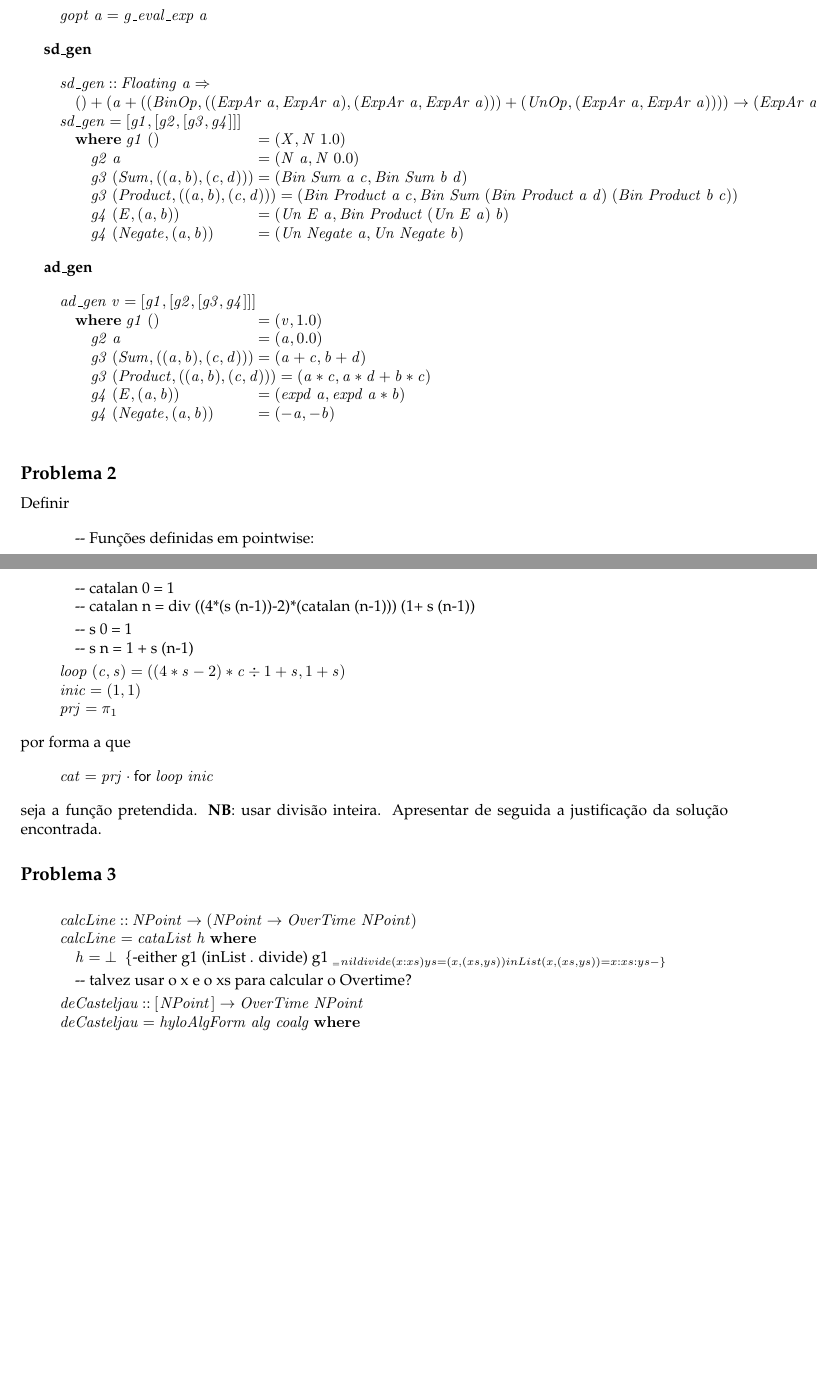
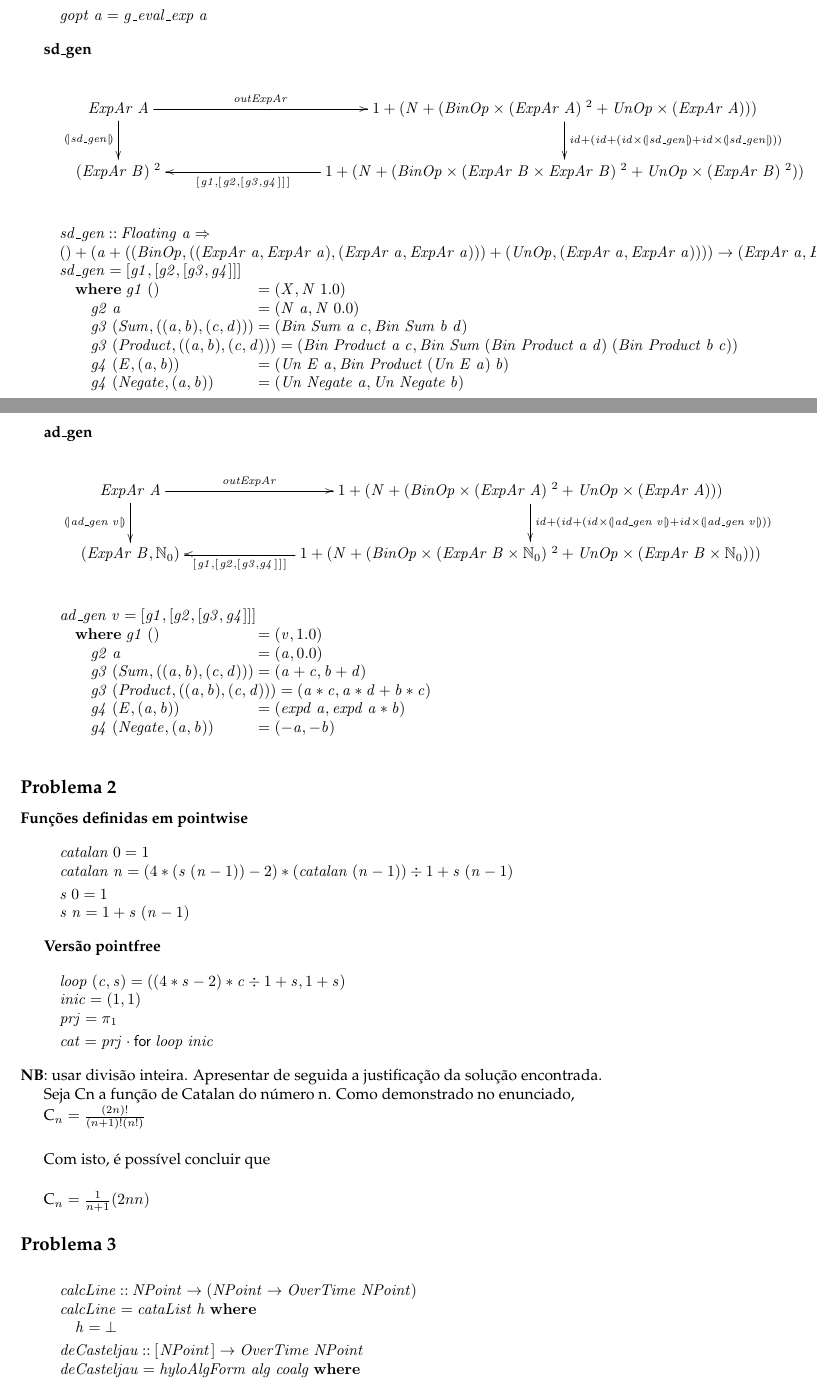
Before and after one commit to joseprm7/CP20-21, a LaTeX document (cp2021t.tex): two parts of pages 14 and 15 of 16, joined at a grey line, cut so that both start at the same text, the shorter picture padded with empty space. The pictures show the PDF file cp2021t.pdf that the author committed with the source.

Commit message:
problema 1 praticamente documentado

```diff
--- a/cp2021t.tex
+++ b/cp2021t.tex
@@ -1609,10 +1609,10 @@ a função irá ser aplicada apenas a esses casos.
   \ar[r]^-{\ensuremath{\Varid{outExpAr}}}
   \ar[d]_-{\ensuremath{\cata{\Varid{g\char95 eval\char95 exp}\;\Varid{a}}}}
   &
-  \ensuremath{\Conid{X}\mathbin{+}(\Conid{N}\mathbin{+}(\Conid{BinOp}\times(\Conid{ExpAr}\;\Conid{A})\;^2\mathbin{+}\Conid{UnOp}\times(\Conid{ExpAr}\;\Conid{A})))}
+  \ensuremath{\mathrm{1}\mathbin{+}(\Conid{N}\mathbin{+}(\Conid{BinOp}\times(\Conid{ExpAr}\;\Conid{A})\;^2\mathbin{+}\Conid{UnOp}\times(\Conid{ExpAr}\;\Conid{A})))}
   \ar[d]^-{\ensuremath{\Varid{recExpAr}}}
   \\
-  \ensuremath{\N_0} & \ensuremath{\Conid{X}\mathbin{+}(\Conid{N}\mathbin{+}(\Conid{BinOp}\times\N_0\;^2\mathbin{+}\Conid{UnOp}\times\N_0))}
+  \ensuremath{\Conid{B}} & \ensuremath{\mathrm{1}\mathbin{+}(\Conid{N}\mathbin{+}(\Conid{BinOp}\times\Conid{B}\;^2\mathbin{+}\Conid{UnOp}\times\Conid{B}))}
   \ar[l]^-{\ensuremath{[\mskip1.5mu \underline{\Varid{a}},[\mskip1.5mu \Varid{id},[\mskip1.5mu \Varid{g3},\Varid{g4}\mskip1.5mu]\mskip1.5mu]\mskip1.5mu]}}
 }
 \end{eqnarray*}
@@ -1648,24 +1648,24 @@ O seguinte diagrama representa o hilomorfismo utilizando os genes resolvidos.
 
 \begin{eqnarray*}
 \xymatrix@C=3.5cm{
-  \ensuremath{\N_0}
-  \ar[r]^-{\ensuremath{\Varid{outExpAr}}}
+  \ensuremath{\Conid{ExpAr}\;\Conid{A}}
+  \ar[r]_-{\ensuremath{\Varid{clean}}}
+  \ar[d]^-{\ensuremath{\ana{\Varid{clean}}}}
   &
-  \ensuremath{\Conid{X}\mathbin{+}(\Conid{N}\mathbin{+}(\Conid{BinOp}\times\N_0\;^2\mathbin{+}\Conid{UnOp}\times\N_0))}
+  \ensuremath{\Conid{X}\mathbin{+}(\Conid{N}\mathbin{+}(\Conid{BinOp}\times(\Conid{ExpAr}\;\Conid{A})\;^2\mathbin{+}\Conid{UnOp}\times(\Conid{ExpAr}\;\Conid{A})))}
+  \ar[u]_-{\ensuremath{\Varid{recExpAr}}}
   \\
   \ensuremath{\Conid{ExpAr}\;\Conid{B}}
-  \ar[u]^-{\ensuremath{\cata{\Varid{gopt}\;\Varid{a}}}}
+  \ar[d]^-{\ensuremath{\cata{\Varid{gopt}\;\Varid{a}}}}
   &
   \ensuremath{\Conid{X}\mathbin{+}(\Conid{N}\mathbin{+}(\Conid{BinOp}\times(\Conid{ExpAr}\;\Conid{B})\;^2\mathbin{+}\Conid{UnOp}\times(\Conid{ExpAr}\;\Conid{B})))}
   \ar[l]_-{\ensuremath{\Varid{inExpAr}}}
   \ar[u]_-{\ensuremath{\Varid{recExpAr}}}
   \\
-  \ensuremath{\Conid{ExpAr}\;\Conid{A}}
-  \ar[r]_-{\ensuremath{\Varid{clean}}}
-  \ar[u]^-{\ensuremath{\ana{\Varid{clean}}}}
+  \ensuremath{\N_0}
+  \ar[r]^-{\ensuremath{\Varid{outExpAr}}}
   &
-  \ensuremath{\Conid{X}\mathbin{+}(\Conid{N}\mathbin{+}(\Conid{BinOp}\times(\Conid{ExpAr}\;\Conid{A})\;^2\mathbin{+}\Conid{UnOp}\times(\Conid{ExpAr}\;\Conid{A})))}
-  \ar[u]_-{\ensuremath{\Varid{recExpAr}}}
+  \ensuremath{\Conid{X}\mathbin{+}(\Conid{N}\mathbin{+}(\Conid{BinOp}\times\Conid{A}\;^2\mathbin{+}\Conid{UnOp}\times\Conid{A}))}
 }
 \end{eqnarray*}
 
@@ -1723,0 +1723,11 @@ O seguinte diagrama representa o hilomorfismo utilizando os genes resolvidos.
+  \ensuremath{\Conid{ExpAr}\;\Conid{A}}
+  \ar[r]^-{\ensuremath{\Varid{outExpAr}}}
+  \ar[d]_-{\ensuremath{\cata{\Varid{sd\char95 gen}}}}
+  &
+  \ensuremath{\mathrm{1}\mathbin{+}(\Conid{N}\mathbin{+}(\Conid{BinOp}\times(\Conid{ExpAr}\;\Conid{A})\;^2\mathbin{+}\Conid{UnOp}\times(\Conid{ExpAr}\;\Conid{A})))}
+  \ar[d]^-{\ensuremath{\Varid{id}\mathbin{+}(\Varid{id}\mathbin{+}(\Varid{id}\times\cata{\Varid{sd\char95 gen}}\mathbin{+}\Varid{id}\times\cata{\Varid{sd\char95 gen}}))}}
+  \\
+  \ensuremath{(\Conid{ExpAr}\;\Conid{B})\;^2} & \ensuremath{\mathrm{1}\mathbin{+}(\Conid{N}\mathbin{+}(\Conid{BinOp}\times(\Conid{ExpAr}\;\Conid{B}\times\Conid{ExpAr}\;\Conid{B})\;^2\mathbin{+}\Conid{UnOp}\times(\Conid{ExpAr}\;\Conid{B})\;^2))}
+  \ar[l]^-{\ensuremath{[\mskip1.5mu \Varid{g1},[\mskip1.5mu \Varid{g2},[\mskip1.5mu \Varid{g3},\Varid{g4}\mskip1.5mu]\mskip1.5mu]\mskip1.5mu]}}
+}
+\end{eqnarray*}
@@ -1727,3 +1740,4 @@ O seguinte diagrama representa o hilomorfismo utilizando os genes resolvidos.
 \column{E}{@{}>{\hspre}l<{\hspost}@{}}%
 \>[B]{}\Varid{sd\char95 gen}\mathbin{::}\Conid{Floating}\;\Varid{a}\Rightarrow {}\<[E]%
 \\
+\>[B]{}()+(\Varid{a}+((\Conid{BinOp},((\Conid{ExpAr}\;\Varid{a},\Conid{ExpAr}\;\Varid{a}),(\Conid{ExpAr}\;\Varid{a},\Conid{ExpAr}\;\Varid{a})))+(\Conid{UnOp},(\Conid{ExpAr}\;\Varid{a},\Conid{ExpAr}\;\Varid{a}))))\to (\Conid{ExpAr}\;\Varid{a},\Conid{ExpAr}\;\Varid{a}){}\<[E]%
@@ -1757,7 +1769,23 @@ O seguinte diagrama representa o hilomorfismo utilizando os genes resolvidos.
 \ColumnHook
 \end{hscode}\resethooks
 
+\newpage
+
 \textbf{ad\_gen}
+
+\begin{eqnarray*}
+\xymatrix@C=2.5cm{
+  \ensuremath{\Conid{ExpAr}\;\Conid{A}}
+  \ar[r]^-{\ensuremath{\Varid{outExpAr}}}
+  \ar[d]_-{\ensuremath{\cata{\Varid{ad\char95 gen}\;\Varid{v}}}}
+  &
+  \ensuremath{\mathrm{1}\mathbin{+}(\Conid{N}\mathbin{+}(\Conid{BinOp}\times(\Conid{ExpAr}\;\Conid{A})\;^2\mathbin{+}\Conid{UnOp}\times(\Conid{ExpAr}\;\Conid{A})))}
+  \ar[d]^-{\ensuremath{\Varid{id}\mathbin{+}(\Varid{id}\mathbin{+}(\Varid{id}\times\cata{\Varid{ad\char95 gen}\;\Varid{v}}\mathbin{+}\Varid{id}\times\cata{\Varid{ad\char95 gen}\;\Varid{v}}))}}
+  \\
+  \ensuremath{(\Conid{ExpAr}\;\Conid{B},\N_0)} & \ensuremath{\mathrm{1}\mathbin{+}(\Conid{N}\mathbin{+}(\Conid{BinOp}\times(\Conid{ExpAr}\;\Conid{B}\times\N_0)\;^2\mathbin{+}\Conid{UnOp}\times(\Conid{ExpAr}\;\Conid{B}\times\N_0)))}
+  \ar[l]^-{\ensuremath{[\mskip1.5mu \Varid{g1},[\mskip1.5mu \Varid{g2},[\mskip1.5mu \Varid{g3},\Varid{g4}\mskip1.5mu]\mskip1.5mu]\mskip1.5mu]}}
+}
+\end{eqnarray*}
 
 \begin{hscode}\SaveRestoreHook
 \column{B}{@{}>{\hspre}l<{\hspost}@{}}%
@@ -1793,19 +1821,9 @@ O seguinte diagrama representa o hilomorfismo utilizando os genes resolvidos.
 \end{hscode}\resethooks
 
 \subsection*{Problema 2}
-Definir
-\begin{hscode}\SaveRestoreHook
-\column{B}{@{}>{\hspre}l<{\hspost}@{}}%
-\column{E}{@{}>{\hspre}l<{\hspost}@{}}%
-\>[B]{}\mbox{\onelinecomment  Funções definidas em pointwise:}{}\<[E]%
-\\
-\>[B]{}\mbox{\onelinecomment }{}\<[E]%
-\\
-\>[B]{}\mbox{\onelinecomment  catalan 0 = 1}{}\<[E]%
-\\
-\>[B]{}\mbox{\onelinecomment  catalan n = div ((4*(s (n-1))-2)*(catalan (n-1))) (1+ s (n-1))}{}\<[E]%
-\\[\blanklineskip]%
-\>[B]{}\mbox{\onelinecomment  s 0 = 1}{}\<[E]%
-\\
-\>[B]{}\mbox{\onelinecomment  s n = 1 + s (n-1)}{}\<[E]%
-\\[\blanklineskip]%
+
+\textbf{Funções definidas em pointwise}
+
+\begin{hscode}\SaveRestoreHook
+\column{B}{@{}>{\hspre}l<{\hspost}@{}}%
+\column{E}{@{}>{\hspre}l<{\hspost}@{}}%
@@ -1814,19 +1847,20 @@ Definir
 \>[B]{}\Varid{inic}\mathrel{=}(\mathrm{1},\mathrm{1}){}\<[E]%
 \\
 \>[B]{}\Varid{prj}\mathrel{=}\p1{}\<[E]%
-\ColumnHook
-\end{hscode}\resethooks
-por forma a que
-\begin{hscode}\SaveRestoreHook
-\column{B}{@{}>{\hspre}l<{\hspost}@{}}%
-\column{E}{@{}>{\hspre}l<{\hspost}@{}}%
+\\[\blanklineskip]%
 \>[B]{}\Varid{cat}\mathrel{=}\Varid{prj}\comp \for{\Varid{loop}}\ {\Varid{inic}}{}\<[E]%
 \ColumnHook
 \end{hscode}\resethooks
-seja a função pretendida.
 \textbf{NB}: usar divisão inteira.
 Apresentar de seguida a justificação da solução encontrada.
 
+Seja Cn a função de Catalan do número n. Como demonstrado no enunciado,
+
+C_n = \frac{(2n)!}{(n+1)! (n!) } \vspace{0.5cm}
+
+Com isto, é possível concluir que \vspace{0.5cm}
+
+C_n = \frac{1} {n+1} (2n n)
 \subsection*{Problema 3}
 
 \begin{hscode}\SaveRestoreHook
@@ -1838,12 +1872,7 @@ Apresentar de seguida a justificação da solução encontrada.
 \>[B]{}\Varid{calcLine}\mathrel{=}\Varid{cataList}\;\Varid{h}\;\mathbf{where}{}\<[E]%
 \\
 \>[B]{}\hsindent{4}{}\<[4]%
-\>[4]{}\Varid{h}\mathrel{=}\bot \mbox{\commentbegin either g1 (inList . divide)
-   g1 _ _ = nil
-   divide (x:xs) ys = (x,(xs,ys))
-   inList (x,(xs,ys)) = x:xs:ys \commentend}{}\<[E]%
-\\[\blanklineskip]%
-\>[B]{}\mbox{\onelinecomment  talvez usar o x e o xs para calcular o Overtime?}{}\<[E]%
+\>[4]{}\Varid{h}\mathrel{=}\bot {}\<[E]%
 \\[\blanklineskip]%
 \>[B]{}\Varid{deCasteljau}\mathbin{::}[\mskip1.5mu \Conid{NPoint}\mskip1.5mu]\to \Conid{OverTime}\;\Conid{NPoint}{}\<[E]%
 \\
```
Also changed, not shown: cp2021t.pdf, cp2021t.tex (115 more changed lines), 4 other files.
